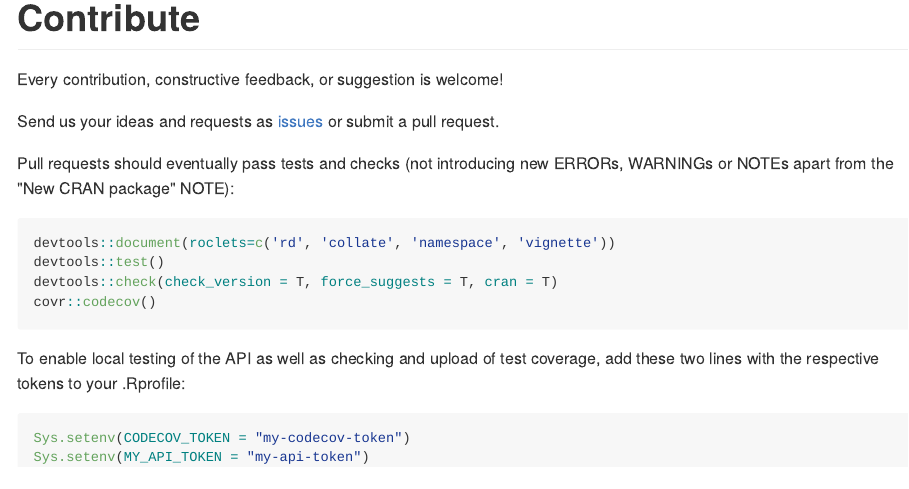
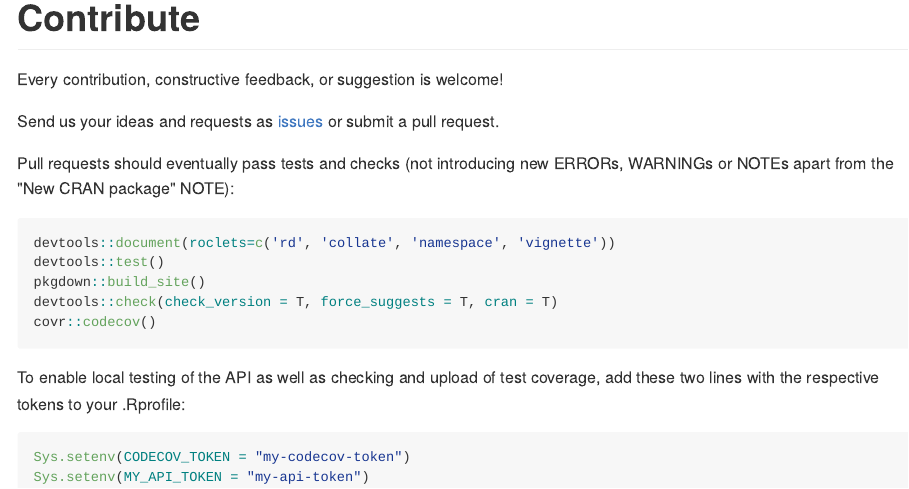
Before and after one commit to dbca-wa/biosysR, an R Markdown document (README.Rmd): the page in a window 1100 px wide, from 1000 px down. The pictures show the output file README.md that the author committed with the source, drawn offline in the style of GitHub; badge pictures from the web are left out.

Commit message:
update docs

````diff
--- a/README.Rmd
+++ b/README.Rmd
@@ -69,6 +69,7 @@ ERRORs, WARNINGs or NOTEs apart from the "New CRAN package" NOTE):
 ```{r, eval=FALSE}
 devtools::document(roclets=c('rd', 'collate', 'namespace', 'vignette'))
 devtools::test()
+pkgdown::build_site()
 devtools::check(check_version = T, force_suggests = T, cran = T)
 covr::codecov()
 ```
````
Also changed, not shown: R/biosys_get.R (+2 -6 lines), README.md, 7 other files.
